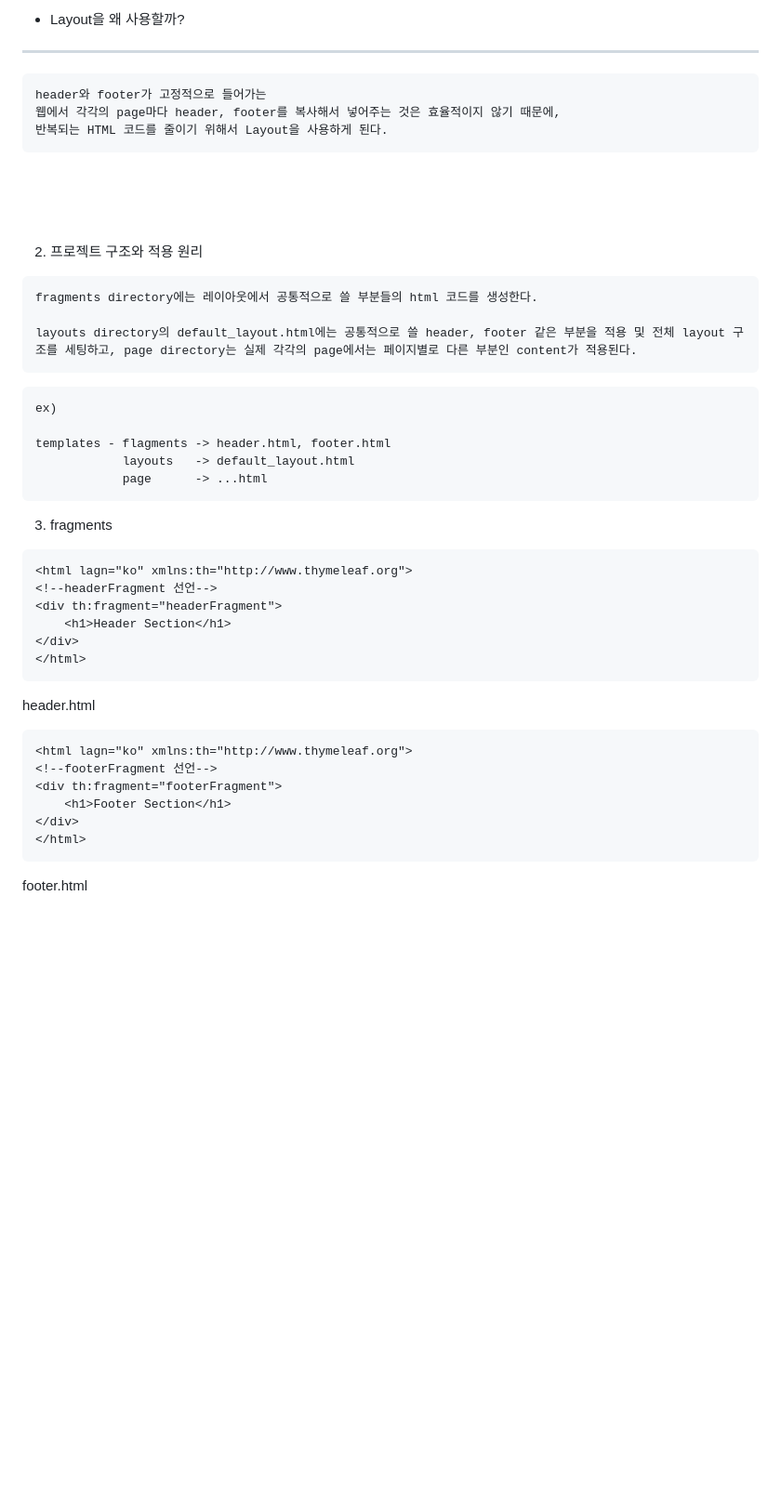
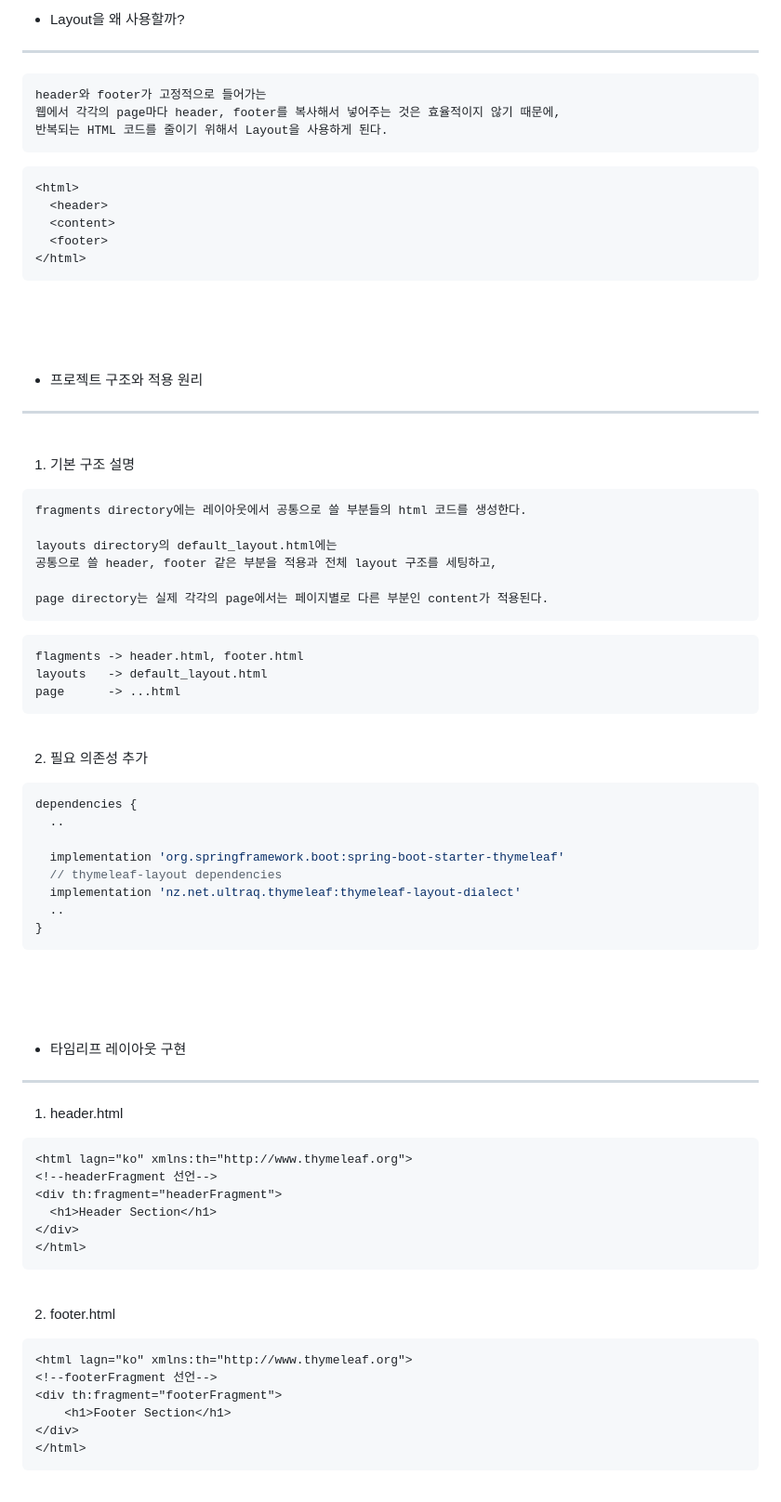
Before and after one commit to codej625/professional_tip_old, a Markdown page: thymeleaf_layout(temporary).md, the part around one of its changes. Shown at 93% size. GitHub-like rendering; blank space fills up the shorter version.

````diff
--- a/thymeleaf_layout(temporary).md
+++ b/thymeleaf_layout(temporary).md
@@ -21,37 +11,69 @@ header와 footer가 고정적으로 들어가는
 반복되는 HTML 코드를 줄이기 위해서 Layout을 사용하게 된다.
 ```
 
+```html
+<html>
+  <header>
+  <content>
+  <footer>
+</html>
+```
 
 <br /><br /><br />
 
-2. 프로젝트 구조와 적용 원리
+* 프로젝트 구조와 적용 원리
+---
+
+<br />
+
+1. 기본 구조 설명
 ```
-fragments directory에는 레이아웃에서 공통적으로 쓸 부분들의 html 코드를 생성한다.
+fragments directory에는 레이아웃에서 공통으로 쓸 부분들의 html 코드를 생성한다.
 
-layouts directory의 default_layout.html에는 공통적으로 쓸 header, footer 같은 부분을 적용 및 전체 layout 구조를 세팅하고, page directory는 실제 각각의 page에서는 페이지별로 다른 부분인 content가 적용된다.
+layouts directory의 default_layout.html에는
+공통으로 쓸 header, footer 같은 부분을 적용과 전체 layout 구조를 세팅하고,
+
+page directory는 실제 각각의 page에서는 페이지별로 다른 부분인 content가 적용된다.
 ```
 
 ```
-ex)
-
-templates - flagments -> header.html, footer.html
-            layouts   -> default_layout.html
-            page      -> ...html
+flagments -> header.html, footer.html
+layouts   -> default_layout.html
+page      -> ...html
 ```
 
-3. fragments
+<br />
 
+2. 필요 의존성 추가
+```gradle
+dependencies {
+  ..
+
+  implementation 'org.springframework.boot:spring-boot-starter-thymeleaf'
+  // thymeleaf-layout dependencies
+  implementation 'nz.net.ultraq.thymeleaf:thymeleaf-layout-dialect'
+  ..
+}
+```
+
+<br /><br /><br />
+
+* 타임리프 레이아웃 구현
+---
+
+1. header.html
 ```html
 <html lagn="ko" xmlns:th="http://www.thymeleaf.org">
 <!--headerFragment 선언-->
 <div th:fragment="headerFragment">
-    <h1>Header Section</h1>
+  <h1>Header Section</h1>
 </div>
 </html>
 ```
 
-header.html
+<br />
 
+2. footer.html
 ```html
 <html lagn="ko" xmlns:th="http://www.thymeleaf.org">
 <!--footerFragment 선언-->
@@ -60,5 +82,4 @@ header.html
 </div>
 </html>
 ```
-footer.html
 
````
Also changed, not shown: other parts of thymeleaf_layout(temporary).md (+69 -104 lines).
